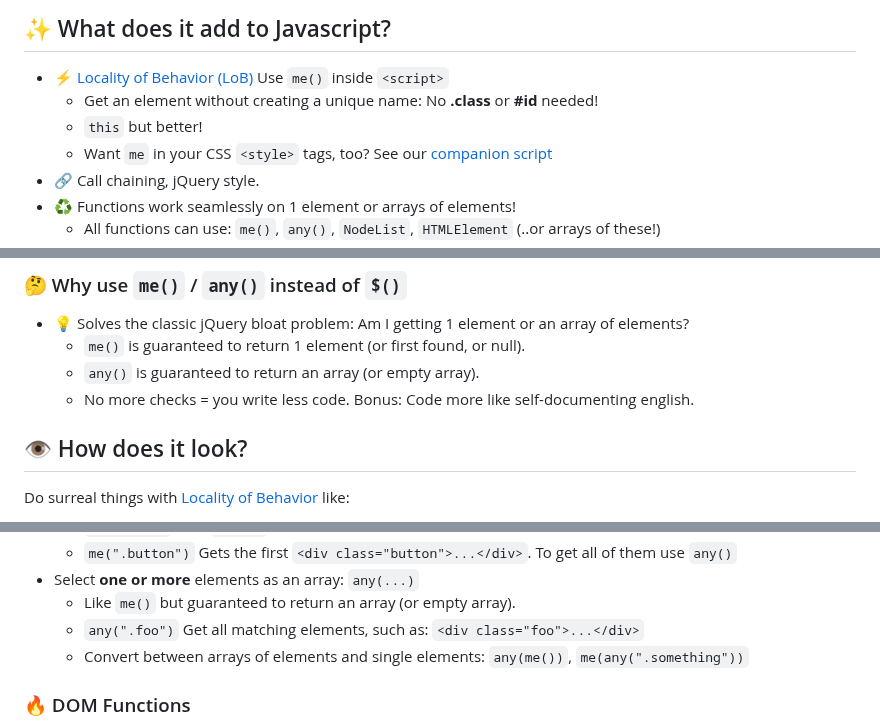
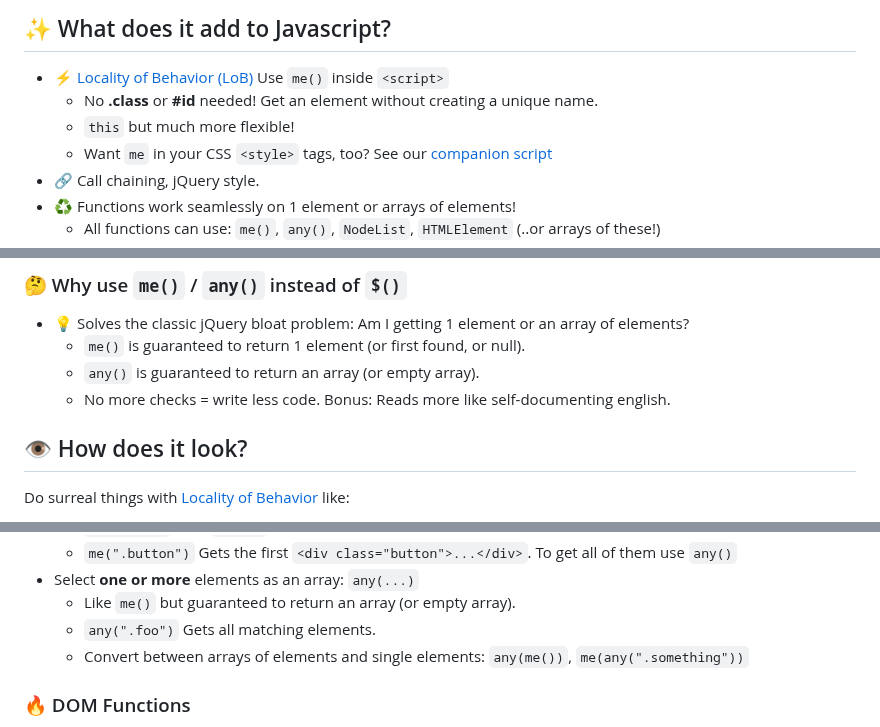
Before and after one commit to gnat/surreal, a Markdown page: README.md, 3 parts joined by grey strips. Rendered like a GitHub page.

Commit message:
Cleanup, less wordy.

```diff
--- a/README.md
+++ b/README.md
@@ -28,8 +28,8 @@ For devs who love ergonomics! You may appreciate Surreal if:
 ## ✨ What does it add to Javascript?
 
 * ⚡️ [Locality of Behavior (LoB)](https://htmx.org/essays/locality-of-behaviour/) Use `me()` inside `<script>`
-  * Get an element without creating a unique name: No **.class** or **#id** needed!
-  * `this` but better!
+  * No **.class** or **#id** needed! Get an element without creating a unique name.
+  * `this` but much more flexible!
   * Want `me` in your CSS `<style>` tags, too? See our [companion script](https://github.com/gnat/css-scope-inline)
 * 🔗 Call chaining, jQuery style.
 * ♻️ Functions work seamlessly on 1 element or arrays of elements!
@@ -46,7 +46,7 @@ For devs who love ergonomics! You may appreciate Surreal if:
 * 💡 Solves the classic jQuery bloat problem: Am I getting 1 element or an array of elements?
   * `me()` is guaranteed to return 1 element (or first found, or null).
   * `any()` is guaranteed to return an array (or empty array).
-  * No more checks = you write less code. Bonus: Code more like self-documenting english.
+  * No more checks = write less code. Bonus: Reads more like self-documenting english.
 
 ## 👁️ How does it look?
 
@@ -90,7 +90,7 @@ Or, 🌐 via CDN: `<script src="https://cdn.jsdelivr.net/gh/gnat/surreal@main/su
   * `me(".button")` Gets the first `<div class="button">...</div>`. To get all of them use `any()`
 * Select **one or more** elements as an array: `any(...)`
   * Like `me()` but guaranteed to return an array (or empty array).
-  * `any(".foo")` Get all matching elements, such as: `<div class="foo">...</div>`
+  * `any(".foo")` Gets all matching elements.
   * Convert between arrays of elements and single elements: `any(me())`, `me(any(".something"))`
 
 ### 🔥 DOM Functions
```
